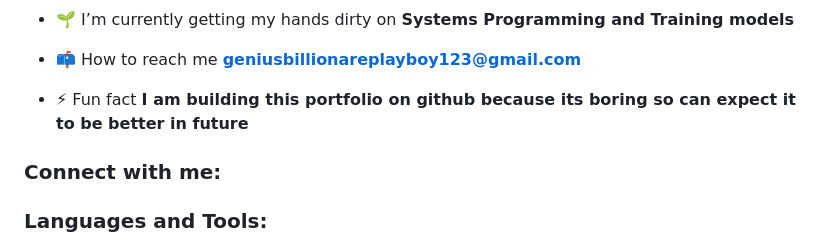
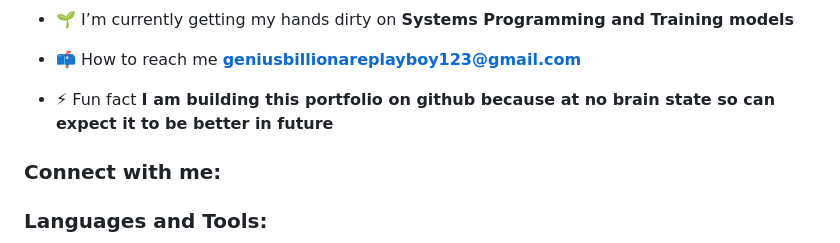
Before and after one commit to sun-man-ram/sun-man-ram, a Markdown page: README.md, the part around the change. GitHub-like rendering.

```diff
--- a/README.md
+++ b/README.md
@@ -6,7 +6,7 @@
 
 - 📫 How to reach me  **geniusbillionareplayboy123@gmail.com**
 
-- ⚡ Fun fact **I am building this portfolio on github because its boring so can expect it to be better in future**
+- ⚡ Fun fact **I am building this portfolio on github because at no brain state so can expect it to be better in future**
 
 <h3 align="left">Connect with me:</h3>
 <p align="left">
```
